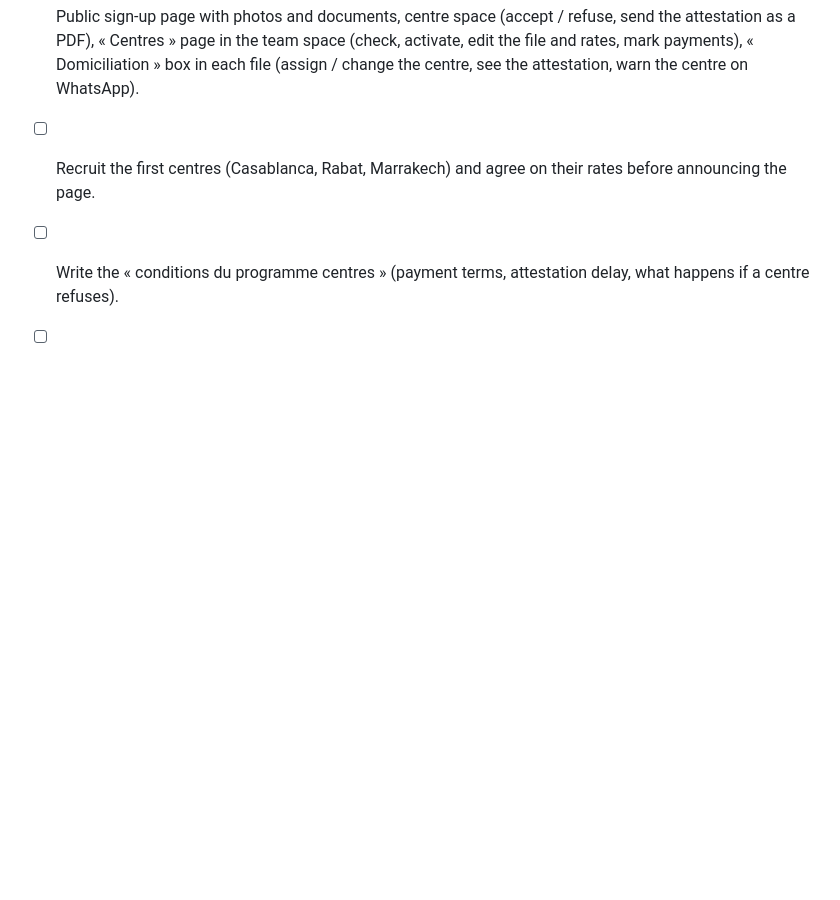
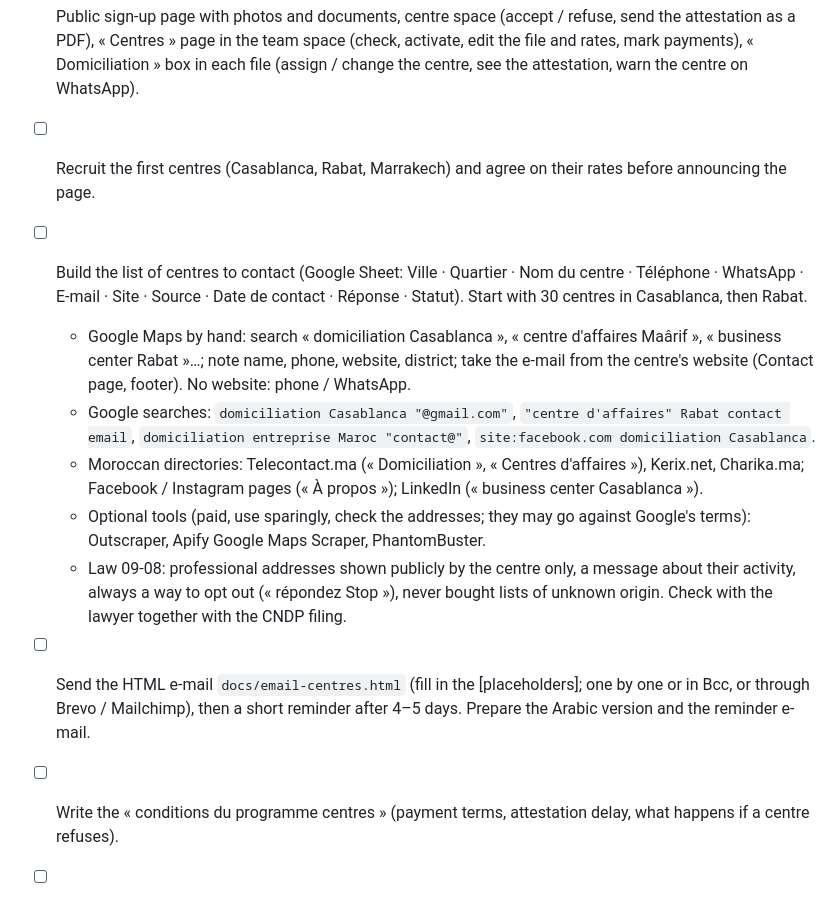
Before and after one commit to LHCN-UNIVERS/CHARIKAEXPRESS, a Markdown page: TODO.md, the part around the change. GitHub-like rendering; blank space fills up the shorter version.

Commit message:
TODO: build the list of domiciliation centres and send the e-mail
Co-Authored-By: Claude Opus 5.5 <noreply@anthropic.com>
Claude-Session: https://claude.ai/code/session_01KM5Quecv71igey1AGHmLpp

```diff
--- a/TODO.md
+++ b/TODO.md
@@ -64,6 +64,13 @@ Centres sign up on `partenaires.html` on their own page `domiciliation.html` (fo
 
 - [x] Public sign-up page with photos and documents, centre space (accept / refuse, send the attestation as a PDF), « Centres » page in the team space (check, activate, edit the file and rates, mark payments), « Domiciliation » box in each file (assign / change the centre, see the attestation, warn the centre on WhatsApp).
 - [ ] Recruit the first centres (Casablanca, Rabat, Marrakech) and agree on their rates before announcing the page.
+- [ ] Build the list of centres to contact (Google Sheet: Ville · Quartier · Nom du centre · Téléphone · WhatsApp · E-mail · Site · Source · Date de contact · Réponse · Statut). Start with 30 centres in Casablanca, then Rabat.
+  - Google Maps by hand: search « domiciliation Casablanca », « centre d'affaires Maârif », « business center Rabat »…; note name, phone, website, district; take the e-mail from the centre's website (Contact page, footer). No website: phone / WhatsApp.
+  - Google searches: `domiciliation Casablanca "@gmail.com"`, `"centre d'affaires" Rabat contact email`, `domiciliation entreprise Maroc "contact@"`, `site:facebook.com domiciliation Casablanca`.
+  - Moroccan directories: Telecontact.ma (« Domiciliation », « Centres d'affaires »), Kerix.net, Charika.ma; Facebook / Instagram pages (« À propos »); LinkedIn (« business center Casablanca »).
+  - Optional tools (paid, use sparingly, check the addresses; they may go against Google's terms): Outscraper, Apify Google Maps Scraper, PhantomBuster.
+  - Law 09-08: professional addresses shown publicly by the centre only, a message about their activity, always a way to opt out (« répondez Stop »), never bought lists of unknown origin. Check with the lawyer together with the CNDP filing.
+- [ ] Send the HTML e-mail `docs/email-centres.html` (fill in the [placeholders]; one by one or in Bcc, or through Brevo / Mailchimp), then a short reminder after 4–5 days. Prepare the Arabic version and the reminder e-mail.
 - [ ] Write the « conditions du programme centres » (payment terms, attestation delay, what happens if a centre refuses).
 - [ ] Show the chosen centre and the attestation status on the client tracking page (`suivi.html`).
 - [ ] City pages for Google (« Domiciliation à Casablanca »…), once there are several centres per city.
```
